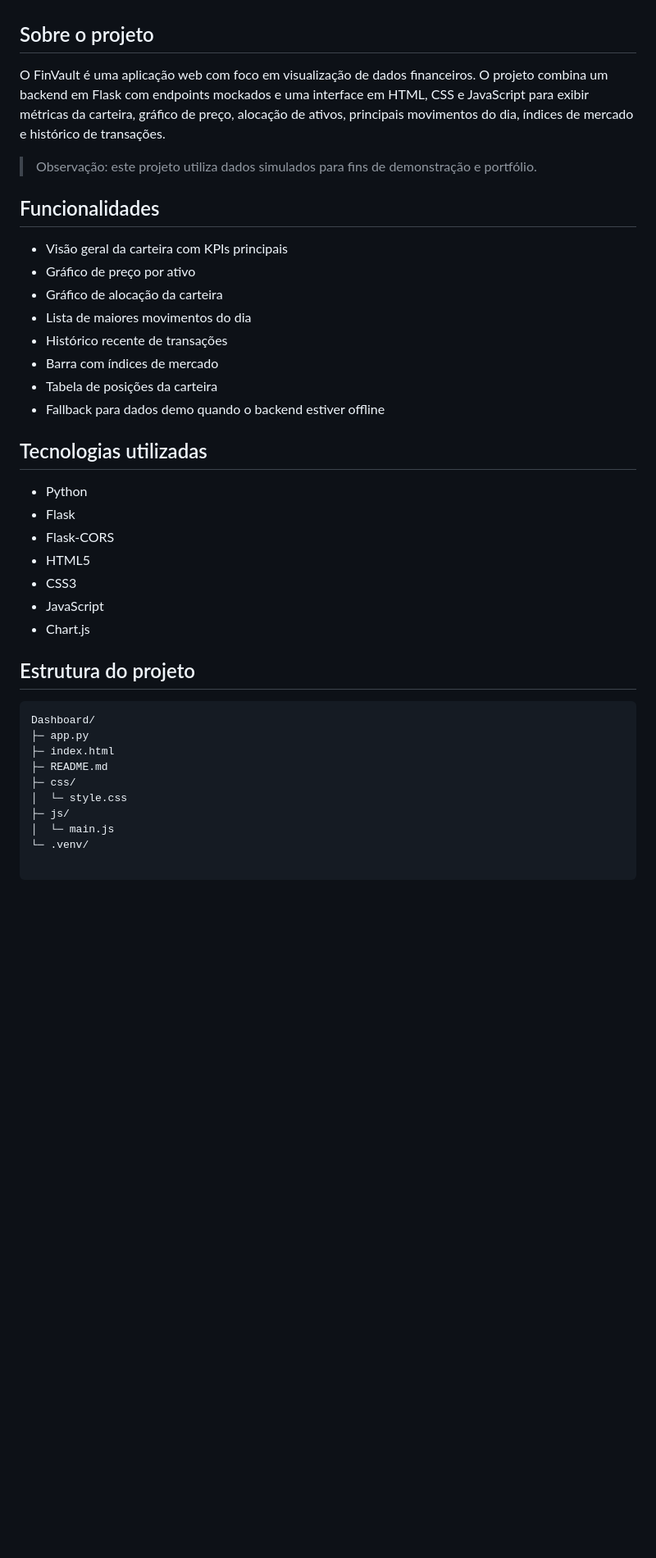
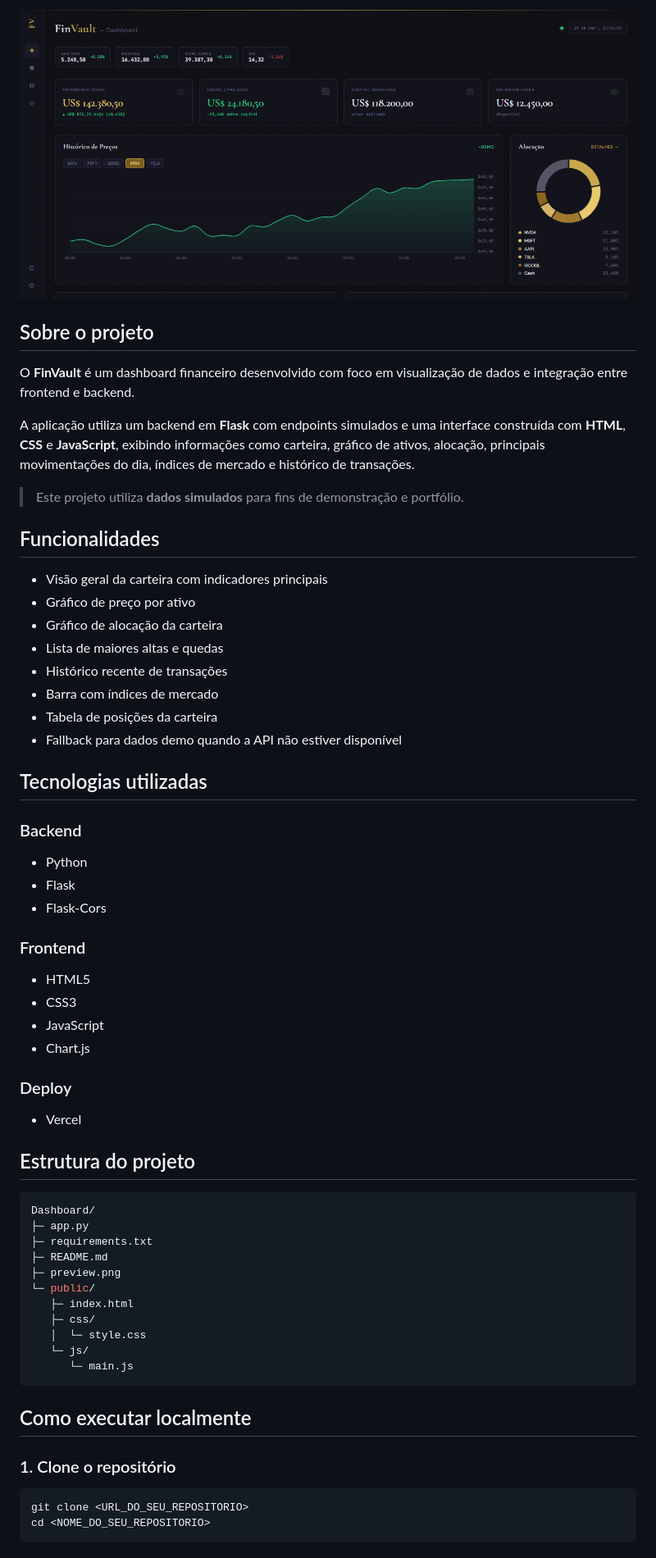
Before and after one commit to wesleyyach/DashboardFinVault, a Markdown page: README.md, the part around one of its changes. Shown at 82% size. Rendered like a GitHub page; pictures changed too: preview.png (added); blank space fills up the shorter version.

Commit message:
docs: atualiza README e adiciona imagem de preview

````diff
--- a/README.md
+++ b/README.md
@@ -4,40 +17,62 @@ Dashboard financeiro desenvolvido para visualização de carteira, desempenho de
+![Preview do FinVault](./preview.png)
 
 ## Sobre o projeto
 
-O FinVault é uma aplicação web com foco em visualização de dados financeiros. O projeto combina um backend em Flask com endpoints mockados e uma interface em HTML, CSS e JavaScript para exibir métricas da carteira, gráfico de preço, alocação de ativos, principais movimentos do dia, índices de mercado e histórico de transações.
+O **FinVault** é um dashboard financeiro desenvolvido com foco em visualização de dados e integração entre frontend e backend.
 
-> Observação: este projeto utiliza dados simulados para fins de demonstração e portfólio.
+A aplicação utiliza um backend em **Flask** com endpoints simulados e uma interface construída com **HTML**, **CSS** e **JavaScript**, exibindo informações como carteira, gráfico de ativos, alocação, principais movimentações do dia, índices de mercado e histórico de transações.
+
+> Este projeto utiliza **dados simulados** para fins de demonstração e portfólio.
 
 ## Funcionalidades
 
-- Visão geral da carteira com KPIs principais
+- Visão geral da carteira com indicadores principais
 - Gráfico de preço por ativo
 - Gráfico de alocação da carteira
-- Lista de maiores movimentos do dia
+- Lista de maiores altas e quedas
 - Histórico recente de transações
 - Barra com índices de mercado
 - Tabela de posições da carteira
-- Fallback para dados demo quando o backend estiver offline
+- Fallback para dados demo quando a API não estiver disponível
 
 ## Tecnologias utilizadas
 
+### Backend
 - Python
 - Flask
-- Flask-CORS
+- Flask-Cors
+
+### Frontend
 - HTML5
 - CSS3
 - JavaScript
 - Chart.js
+
+### Deploy
+- Vercel
 
 ## Estrutura do projeto
 
 ```bash
 Dashboard/
 ├─ app.py
-├─ index.html
+├─ requirements.txt
 ├─ README.md
-├─ css/
-│  └─ style.css
-├─ js/
-│  └─ main.js
-└─ .venv/
+├─ preview.png
+└─ public/
+   ├─ index.html
+   ├─ css/
+   │  └─ style.css
+   └─ js/
+      └─ main.js
+```
+
+## Como executar localmente
+
+### 1. Clone o repositório
+
+```bash
+git clone <URL_DO_SEU_REPOSITORIO>
+cd <NOME_DO_SEU_REPOSITORIO>
+```
+
````
Also changed, not shown: other parts of README.md (+84 -1 lines).
